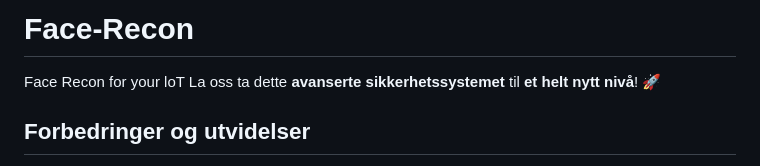
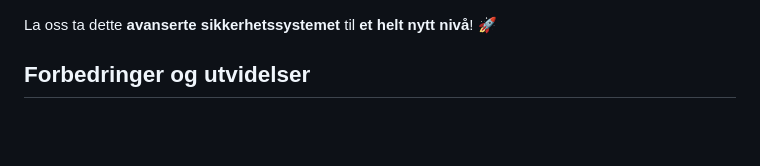
Before and after one commit to GizzZmo/Face-Recon, a Markdown page: README.md, the part around the change. Drawn GitHub-style; blank space fills up the shorter version.

```diff
--- a/README.md
+++ b/README.md
@@ -1,5 +1,3 @@
-# Face-Recon
-Face Recon for your loT
 La oss ta dette **avanserte sikkerhetssystemet** til **et helt nytt nivå**! 🚀
 
 ## **Forbedringer og utvidelser**
```
